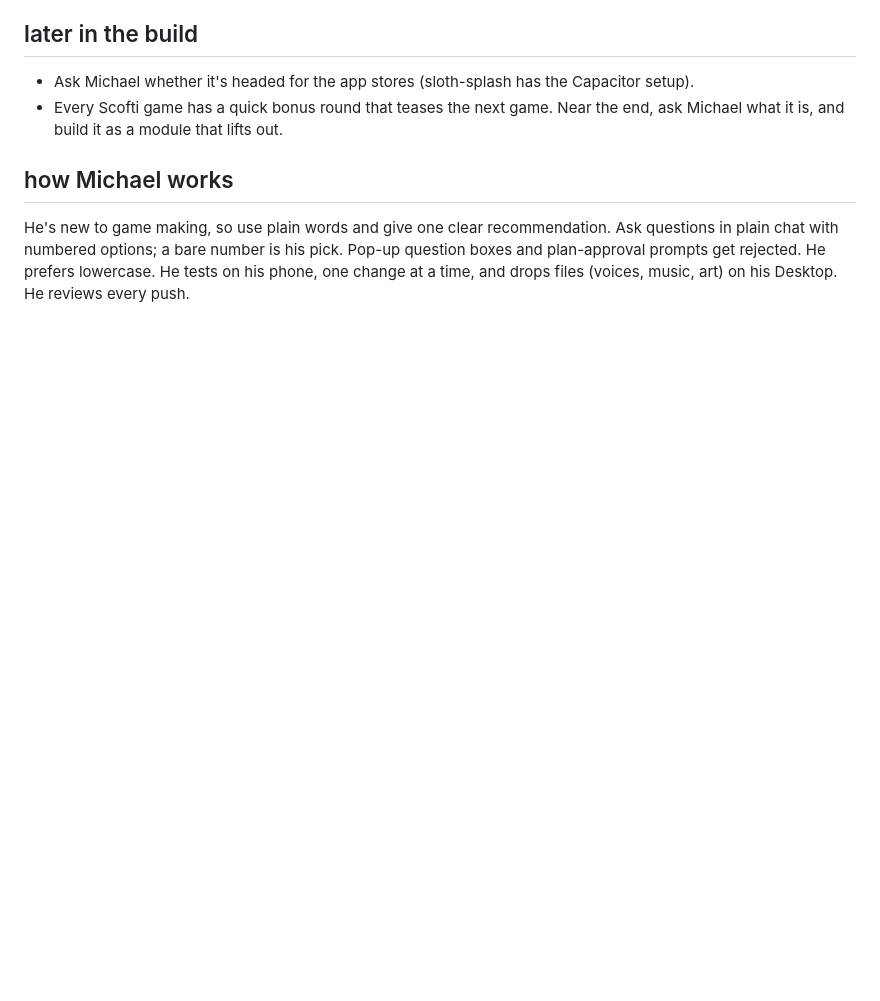
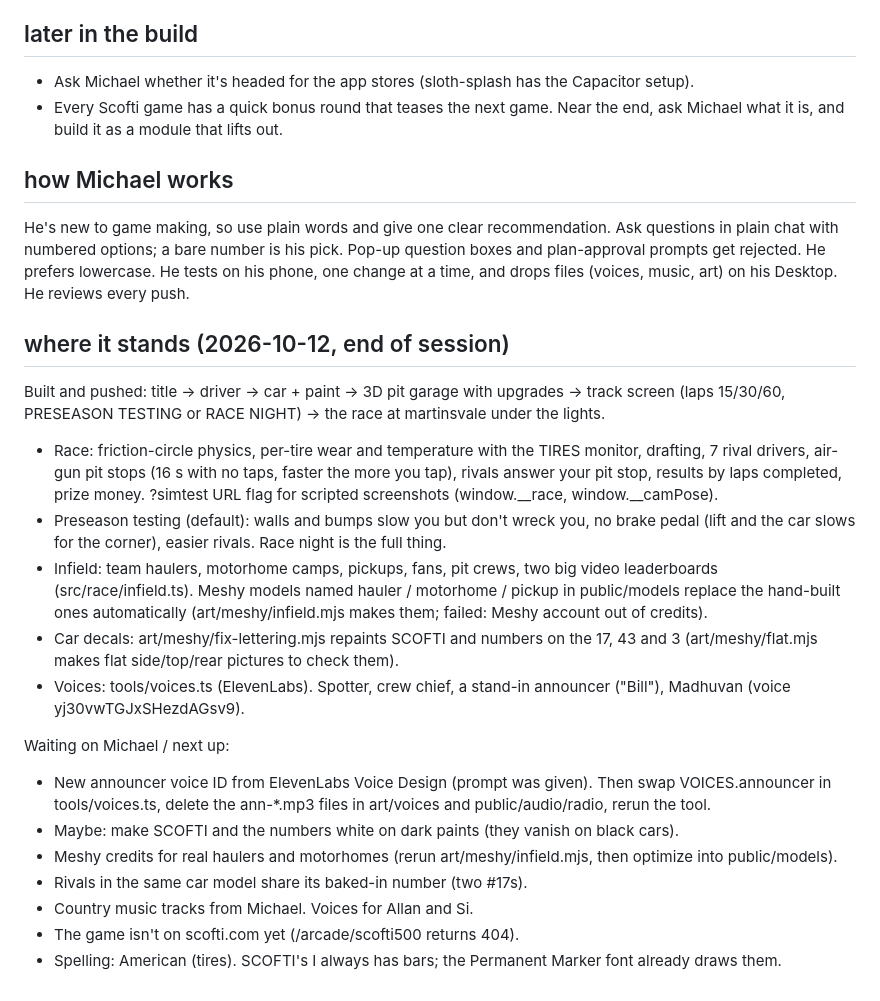
Before and after one commit to mfowlkes1/scofti500, a Markdown page: handoff.md, the part around the change. GitHub-like rendering; blank space fills up the shorter version.

Commit message:
Handoff: where the game stands and what's next
Co-Authored-By: Claude Opus 5.5 <noreply@anthropic.com>

```diff
--- a/handoff.md
+++ b/handoff.md
@@ -107,3 +107,30 @@ The rest of the cast is Scofti's own: clyde, gem, metis, deekdeek, al, chickadee
 ## how Michael works
 
 He's new to game making, so use plain words and give one clear recommendation. Ask questions in plain chat with numbered options; a bare number is his pick. Pop-up question boxes and plan-approval prompts get rejected. He prefers lowercase. He tests on his phone, one change at a time, and drops files (voices, music, art) on his Desktop. He reviews every push.
+
+## where it stands (2026-10-12, end of session)
+Built and pushed: title → driver → car + paint → 3D pit garage with upgrades → track screen (laps 15/30/60,
+PRESEASON TESTING or RACE NIGHT) → the race at martinsvale under the lights.
+- Race: friction-circle physics, per-tire wear and temperature with the TIRES monitor, drafting, 7 rival
+  drivers, air-gun pit stops (16 s with no taps, faster the more you tap), rivals answer your pit stop,
+  results by laps completed, prize money. ?simtest URL flag for scripted screenshots (window.__race,
+  window.__camPose).
+- Preseason testing (default): walls and bumps slow you but don't wreck you, no brake pedal (lift and
+  the car slows for the corner), easier rivals. Race night is the full thing.
+- Infield: team haulers, motorhome camps, pickups, fans, pit crews, two big video leaderboards
+  (src/race/infield.ts). Meshy models named hauler / motorhome / pickup in public/models replace the
+  hand-built ones automatically (art/meshy/infield.mjs makes them; failed: Meshy account out of credits).
+- Car decals: art/meshy/fix-lettering.mjs repaints SCOFTI and numbers on the 17, 43 and 3
+  (art/meshy/flat.mjs makes flat side/top/rear pictures to check them).
+- Voices: tools/voices.ts (ElevenLabs). Spotter, crew chief, a stand-in announcer ("Bill"),
+  Madhuvan (voice yj30vwTGJxSHezdAGsv9).
+
+Waiting on Michael / next up:
+- New announcer voice ID from ElevenLabs Voice Design (prompt was given). Then swap VOICES.announcer
+  in tools/voices.ts, delete the ann-*.mp3 files in art/voices and public/audio/radio, rerun the tool.
+- Maybe: make SCOFTI and the numbers white on dark paints (they vanish on black cars).
+- Meshy credits for real haulers and motorhomes (rerun art/meshy/infield.mjs, then optimize into public/models).
+- Rivals in the same car model share its baked-in number (two #17s).
+- Country music tracks from Michael. Voices for Allan and Si.
+- The game isn't on scofti.com yet (/arcade/scofti500 returns 404).
+- Spelling: American (tires). SCOFTI's I always has bars; the Permanent Marker font already draws them.
```
